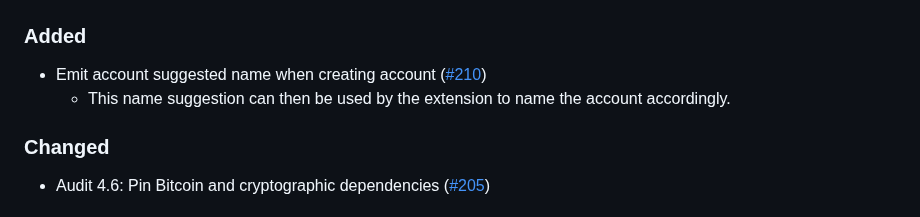
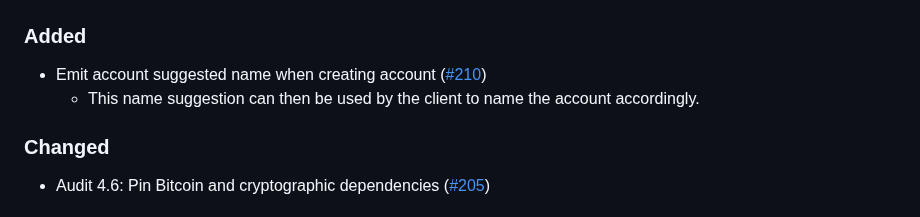
Before and after one commit to MetaMask/snap-bitcoin-wallet, a Markdown page: packages/snap/CHANGELOG.md, the part around the change. Drawn GitHub-style.

Commit message:
chore: update changelog
Co-authored-by: Gustavo Antunes <17601467+gantunesr@users.noreply.github.com>

```diff
--- a/packages/snap/CHANGELOG.md
+++ b/packages/snap/CHANGELOG.md
@@ -12,7 +12,7 @@ and this project adheres to [Semantic Versioning](https://semver.org/spec/v2.0.0
 ### Added
 
 - Emit account suggested name when creating account ([#210](https://github.com/MetaMask/snap-bitcoin-wallet/pull/210))
-    - This name suggestion can then be used by the extension to name the account accordingly.
+    - This name suggestion can then be used by the client to name the account accordingly.
 
 ### Changed
 
```
